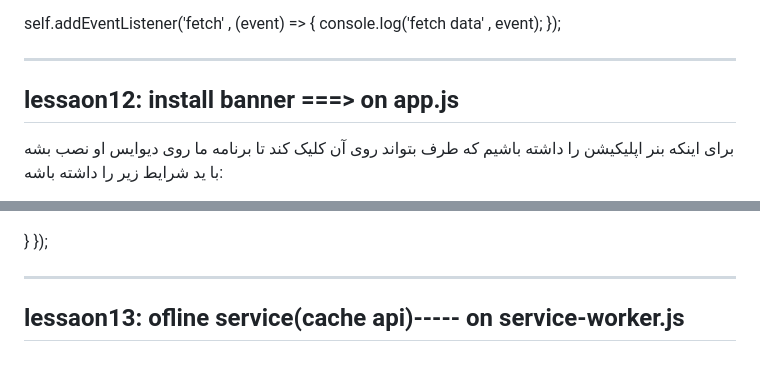
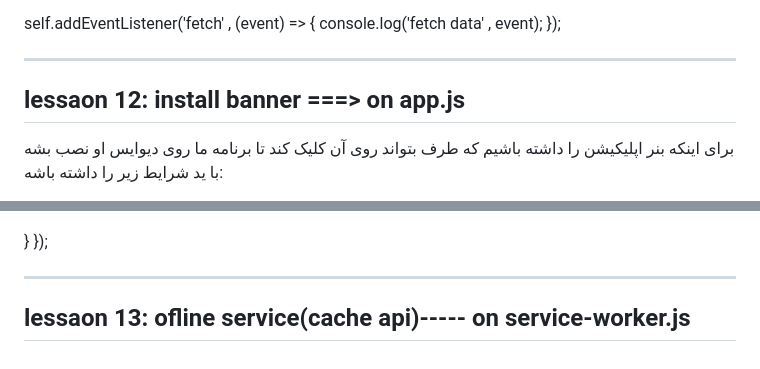
Before and after one commit to omidmaroofi/pwa, a Markdown page: README.md, 2 parts joined by grey strips. Rendered like a GitHub page.

```diff
--- a/README.md
+++ b/README.md
@@ -199,7 +199,7 @@ self.addEventListener('fetch' , (event) => {
 
 
 -----------------------------------------------------------------------------------------------
-lessaon12: install banner ===> on app.js
+lessaon 12: install banner ===> on app.js
 -----------------------------------------------------------------------------------------------
 برای اینکه بنر اپلیکیشن را داشته باشیم که طرف بتواند روی آن کلیک کند تا برنامه ما روی دیوایس او نصب بشه با ید شرایط زیر را داشته باشه:
 
@@ -253,5 +253,5 @@ document.querySelector(".fixed-action-btn a").addEventListener("click", (e) => {
 
 
 -----------------------------------------------------------------------------------------------
-lessaon13: ofline service(cache api)----- on service-worker.js
+lessaon 13: ofline service(cache api)----- on service-worker.js
 -----------------------------------------------------------------------------------------------
```
